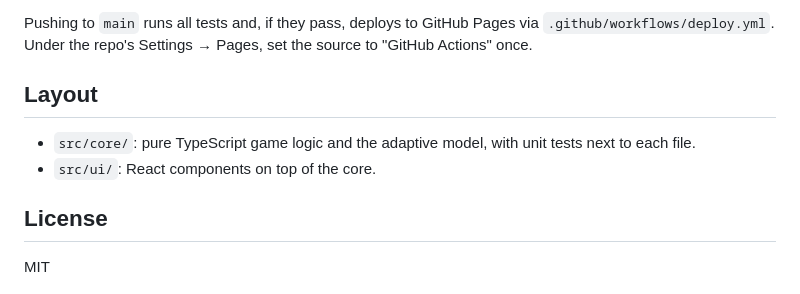
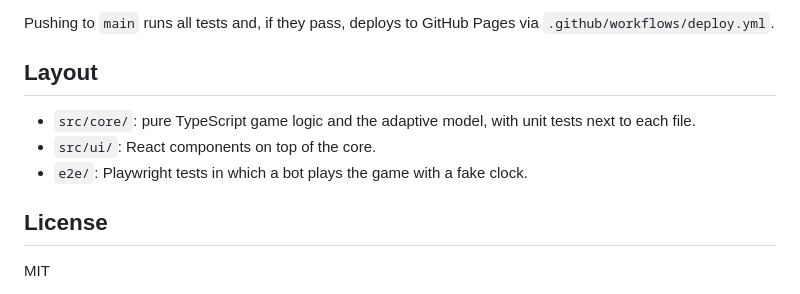
Before and after one commit to sanil425/detamac-game, a Markdown page: README.md, the part around one of its changes. GitHub-like rendering.

```diff
--- a/README.md
+++ b/README.md
@@ -54,10 +101,11 @@ In dev mode (`npm run dev`), the stats page has a "Load demo data" button that f
 
-Pushing to `main` runs all tests and, if they pass, deploys to GitHub Pages via `.github/workflows/deploy.yml`. Under the repo's Settings → Pages, set the source to "GitHub Actions" once.
+Pushing to `main` runs all tests and, if they pass, deploys to GitHub Pages via `.github/workflows/deploy.yml`.
 
 ## Layout
 
 - `src/core/`: pure TypeScript game logic and the adaptive model, with unit tests next to each file.
 - `src/ui/`: React components on top of the core.
+- `e2e/`: Playwright tests in which a bot plays the game with a fake clock.
 
 ## License
 
```
Also changed, not shown: other parts of README.md (+67 -20 lines), docs/game.png (added), docs/stats.png (added).
